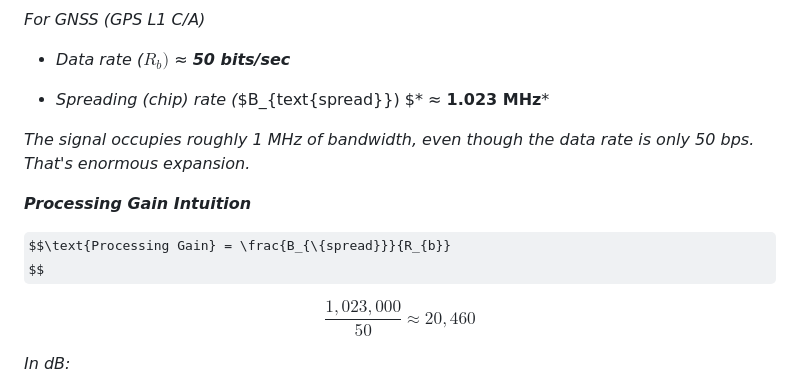
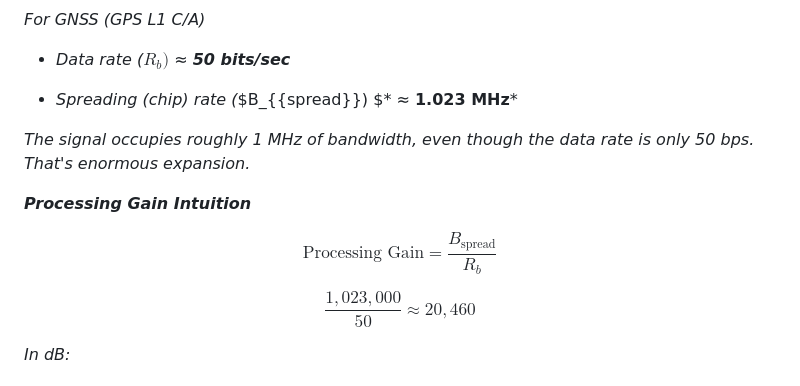
Before and after one commit to anilkumbalam/tenet-content, a Markdown page: articles/wp4-link-budgets.md, the part around the change. GitHub-like rendering; some formulas as TeX source.

```diff
--- a/articles/wp4-link-budgets.md
+++ b/articles/wp4-link-budgets.md
@@ -139,13 +139,13 @@ In spread-spectrum systems:
 
 - *Data rate (*$R_{b})$* ≈ **50 bits/sec***
 
-- *Spreading (chip) rate (*$B_{text{spread}}) $* ≈ **1.023 MHz***
+- *Spreading (chip) rate (*$B_{{spread}}) $* ≈ **1.023 MHz***
 
 *The signal occupies roughly 1 MHz of bandwidth, even though the data rate is only 50 bps. That's enormous expansion.*
 
 ***Processing Gain Intuition***
 
-$$\text{Processing Gain} = \frac{B_{\{spread}}}{R_{b}}
+$$\text{Processing Gain} = \frac{B_{\text{spread}}}{R_{b}}
 $$
 
 $$\frac{1,023,000}{50} \approx 20,460
```
